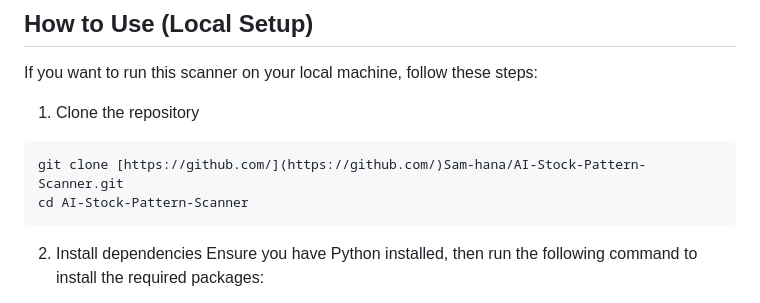
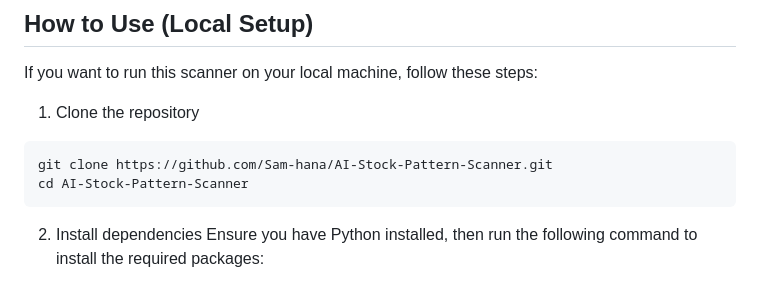
Before and after one commit to Sam-hana/AI-Stock-Pattern-Scanner, a Markdown page: README.md, the part around the change. GitHub-like rendering.

````diff
--- a/README.md
+++ b/README.md
@@ -41,7 +41,7 @@ If you want to run this scanner on your local machine, follow these steps:
 
 1. Clone the repository
 ```bash
-git clone [https://github.com/](https://github.com/)Sam-hana/AI-Stock-Pattern-Scanner.git
+git clone https://github.com/Sam-hana/AI-Stock-Pattern-Scanner.git
 cd AI-Stock-Pattern-Scanner
 ```
 
````
